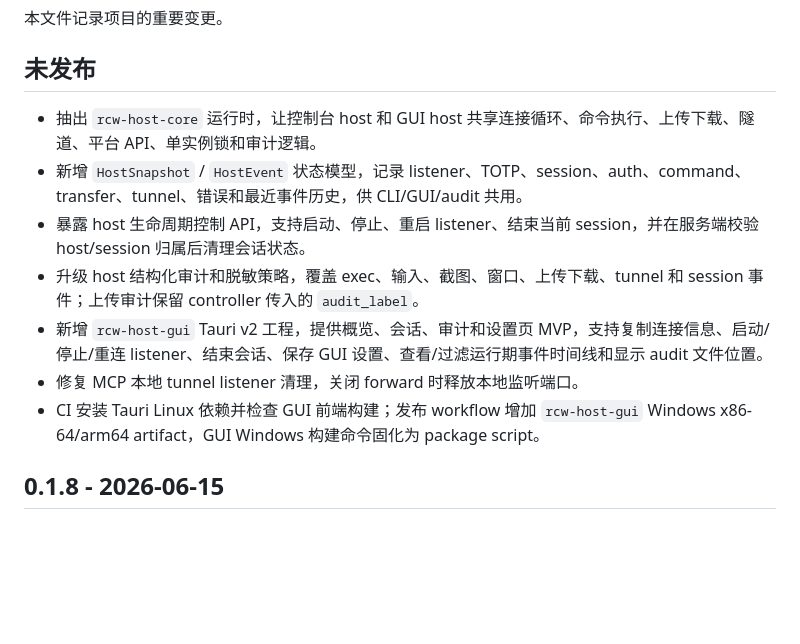
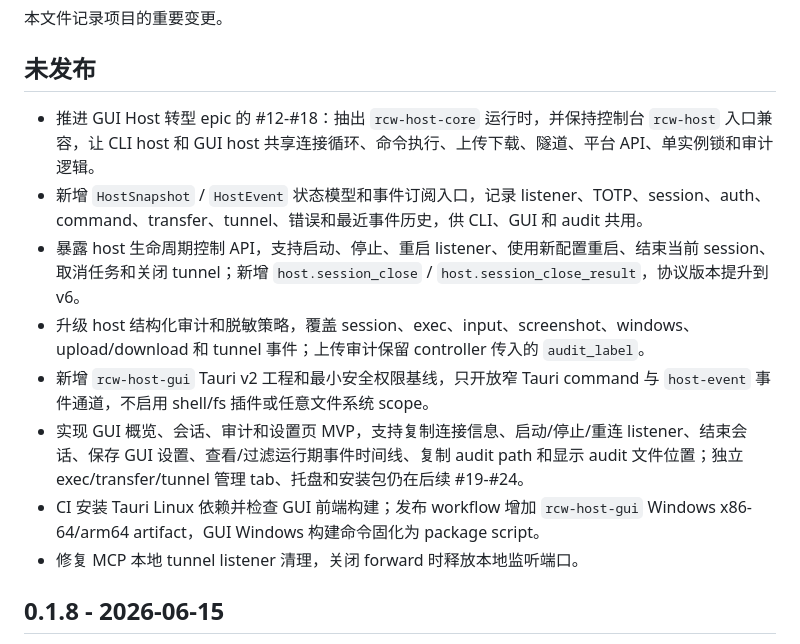
Before and after one commit to faithleysath/remote-control-for-windows, a Markdown page: CHANGELOG.md, the part around the change. Drawn GitHub-style; blank space fills up the shorter version.

Commit message:
Clarify GUI epic changelog scope

```diff
--- a/CHANGELOG.md
+++ b/CHANGELOG.md
@@ -4,13 +4,14 @@
 
 ## 未发布
 
-- 抽出 `rcw-host-core` 运行时，让控制台 host 和 GUI host 共享连接循环、命令执行、上传下载、隧道、平台 API、单实例锁和审计逻辑。
-- 新增 `HostSnapshot` / `HostEvent` 状态模型，记录 listener、TOTP、session、auth、command、transfer、tunnel、错误和最近事件历史，供 CLI/GUI/audit 共用。
-- 暴露 host 生命周期控制 API，支持启动、停止、重启 listener、结束当前 session，并在服务端校验 host/session 归属后清理会话状态。
-- 升级 host 结构化审计和脱敏策略，覆盖 exec、输入、截图、窗口、上传下载、tunnel 和 session 事件；上传审计保留 controller 传入的 `audit_label`。
-- 新增 `rcw-host-gui` Tauri v2 工程，提供概览、会话、审计和设置页 MVP，支持复制连接信息、启动/停止/重连 listener、结束会话、保存 GUI 设置、查看/过滤运行期事件时间线和显示 audit 文件位置。
+- 推进 GUI Host 转型 epic 的 #12-#18：抽出 `rcw-host-core` 运行时，并保持控制台 `rcw-host` 入口兼容，让 CLI host 和 GUI host 共享连接循环、命令执行、上传下载、隧道、平台 API、单实例锁和审计逻辑。
+- 新增 `HostSnapshot` / `HostEvent` 状态模型和事件订阅入口，记录 listener、TOTP、session、auth、command、transfer、tunnel、错误和最近事件历史，供 CLI、GUI 和 audit 共用。
+- 暴露 host 生命周期控制 API，支持启动、停止、重启 listener、使用新配置重启、结束当前 session、取消任务和关闭 tunnel；新增 `host.session_close` / `host.session_close_result`，协议版本提升到 v6。
+- 升级 host 结构化审计和脱敏策略，覆盖 session、exec、input、screenshot、windows、upload/download 和 tunnel 事件；上传审计保留 controller 传入的 `audit_label`。
+- 新增 `rcw-host-gui` Tauri v2 工程和最小安全权限基线，只开放窄 Tauri command 与 `host-event` 事件通道，不启用 shell/fs 插件或任意文件系统 scope。
+- 实现 GUI 概览、会话、审计和设置页 MVP，支持复制连接信息、启动/停止/重连 listener、结束会话、保存 GUI 设置、查看/过滤运行期事件时间线、复制 audit path 和显示 audit 文件位置；独立 exec/transfer/tunnel 管理 tab、托盘和安装包仍在后续 #19-#24。
+- CI 安装 Tauri Linux 依赖并检查 GUI 前端构建；发布 workflow 增加 `rcw-host-gui` Windows x86-64/arm64 artifact，GUI Windows 构建命令固化为 package script。
 - 修复 MCP 本地 tunnel listener 清理，关闭 forward 时释放本地监听端口。
-- CI 安装 Tauri Linux 依赖并检查 GUI 前端构建；发布 workflow 增加 `rcw-host-gui` Windows x86-64/arm64 artifact，GUI Windows 构建命令固化为 package script。
 
 ## 0.1.8 - 2026-06-15
 
```
